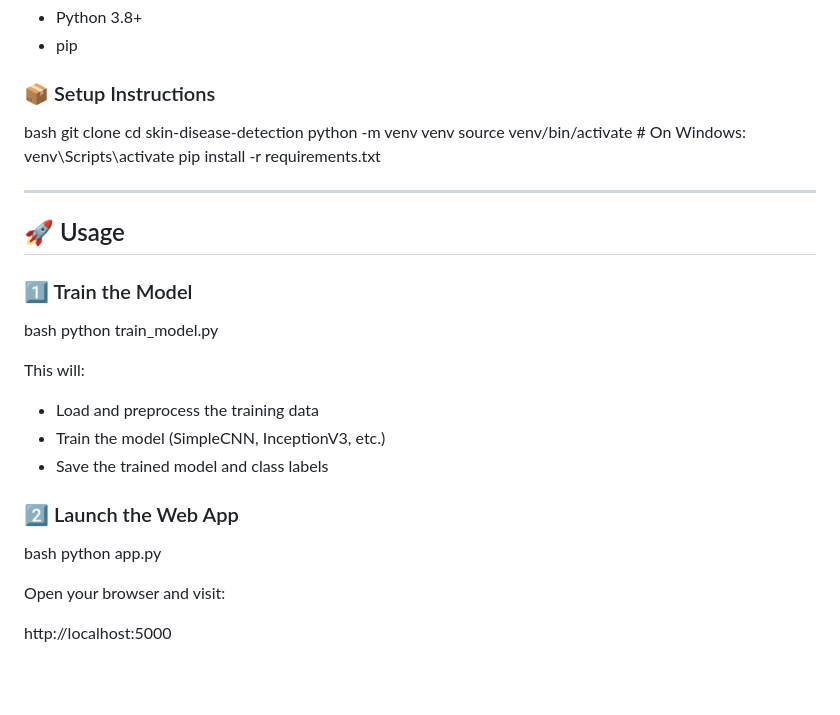
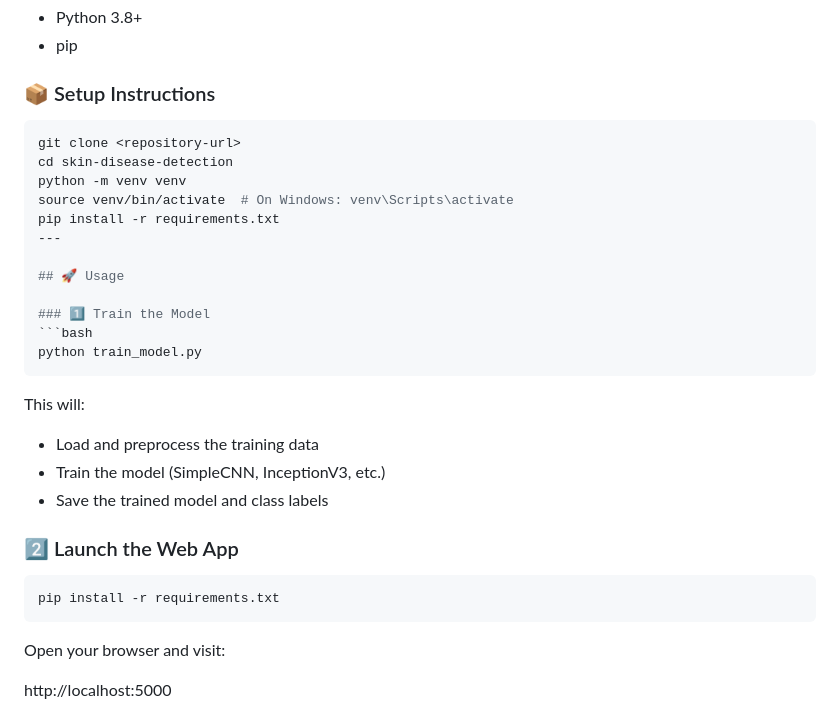
Before and after one commit to Ishaan11Taneja/skin-diseas, a Markdown page: README.md, the part around the change. Rendered like a GitHub page; blank space fills up the shorter version.

````diff
--- a/README.md
+++ b/README.md
@@ -77,22 +77,20 @@ skin-disease-detection/
 
 ### 📦 Setup Instructions
 
-bash
+```bash
 git clone <repository-url>
 cd skin-disease-detection
 python -m venv venv
 source venv/bin/activate  # On Windows: venv\Scripts\activate
 pip install -r requirements.txt
-
-
 ---
 
 ## 🚀 Usage
 
 ### 1️⃣ Train the Model
-
-bash
+```bash
 python train_model.py
+```
 
 
 This will:
@@ -103,9 +101,9 @@ This will:
 
 ### 2️⃣ Launch the Web App
 
-bash
-python app.py
-
+```bash
+pip install -r requirements.txt
+```
 
 Open your browser and visit:
 
````
